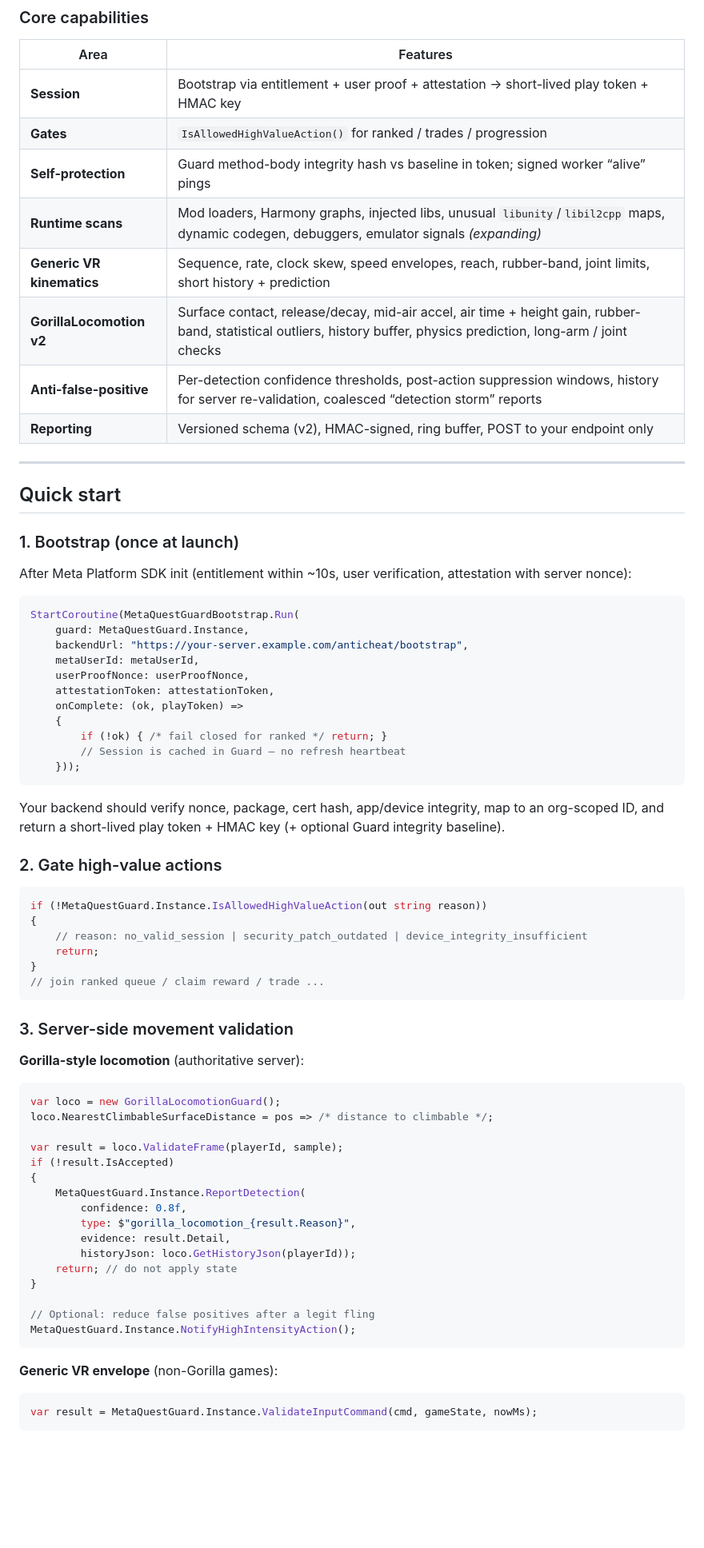
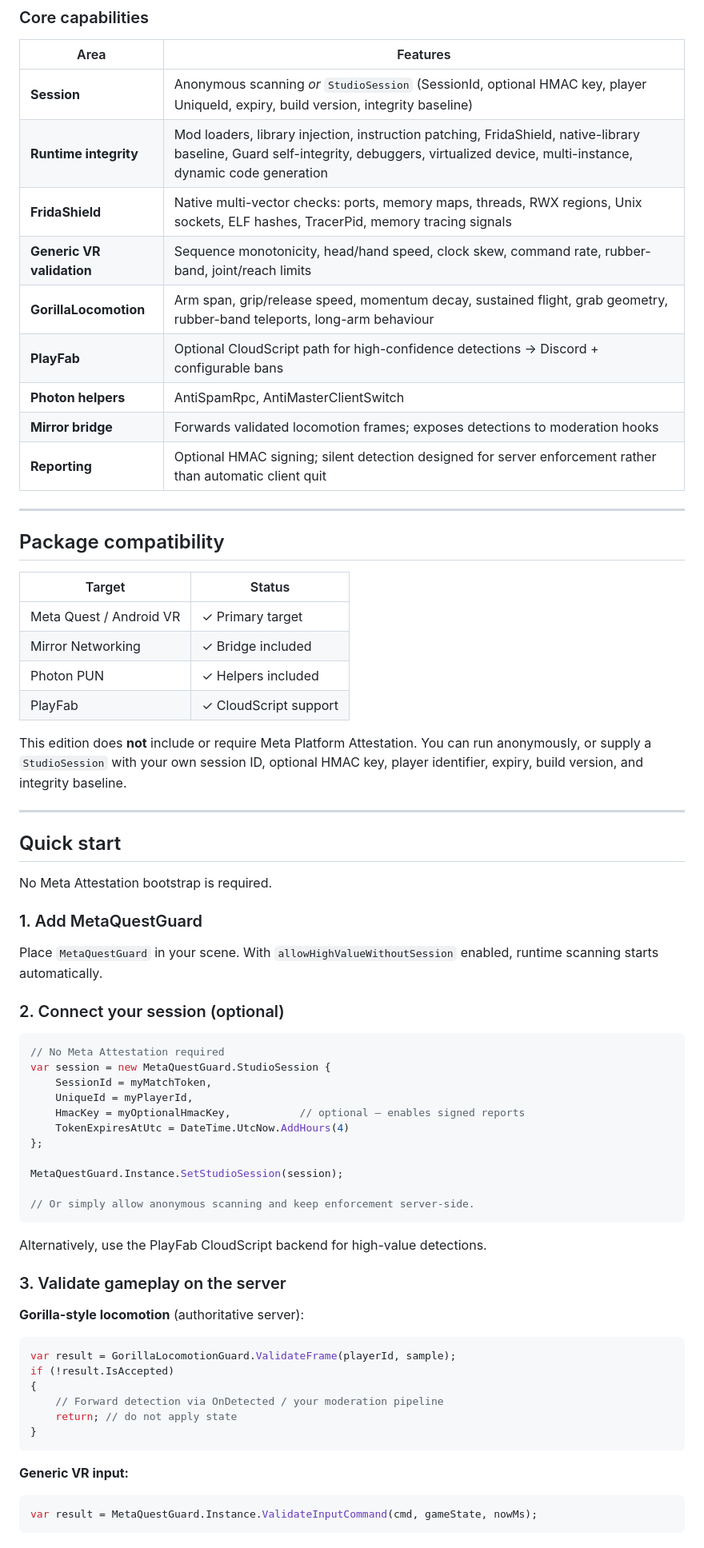
Before and after one commit to wngzstudios-rgb/MetaQuestGuard, a Markdown page: README.md, the part around one of its changes. Shown at 80% size. GitHub-like rendering; blank space fills up the shorter version.

````diff
--- a/README.md
+++ b/README.md
@@ -68,74 +68,71 @@ MetaQuestGuard/
 
 | Area | Features |
 |------|----------|
-| **Session** | Bootstrap via entitlement + user proof + attestation → short-lived play token + HMAC key |
-| **Gates** | `IsAllowedHighValueAction()` for ranked / trades / progression |
-| **Self-protection** | Guard method-body integrity hash vs baseline in token; signed worker “alive” pings |
-| **Runtime scans** | Mod loaders, Harmony graphs, injected libs, unusual `libunity`/`libil2cpp` maps, dynamic codegen, debuggers, emulator signals *(expanding)* |
-| **Generic VR kinematics** | Sequence, rate, clock skew, speed envelopes, reach, rubber-band, joint limits, short history + prediction |
-| **GorillaLocomotion v2** | Surface contact, release/decay, mid-air accel, air time + height gain, rubber-band, statistical outliers, history buffer, physics prediction, long-arm / joint checks |
-| **Anti-false-positive** | Per-detection confidence thresholds, post-action suppression windows, history for server re-validation, coalesced “detection storm” reports |
-| **Reporting** | Versioned schema (v2), HMAC-signed, ring buffer, POST to your endpoint only |
+| **Session** | Anonymous scanning *or* `StudioSession` (SessionId, optional HMAC key, player UniqueId, expiry, build version, integrity baseline) |
+| **Runtime integrity** | Mod loaders, library injection, instruction patching, FridaShield, native-library baseline, Guard self-integrity, debuggers, virtualized device, multi-instance, dynamic code generation |
+| **FridaShield** | Native multi-vector checks: ports, memory maps, threads, RWX regions, Unix sockets, ELF hashes, TracerPid, memory tracing signals |
+| **Generic VR validation** | Sequence monotonicity, head/hand speed, clock skew, command rate, rubber-band, joint/reach limits |
+| **GorillaLocomotion** | Arm span, grip/release speed, momentum decay, sustained flight, grab geometry, rubber-band teleports, long-arm behaviour |
+| **PlayFab** | Optional CloudScript path for high-confidence detections → Discord + configurable bans |
+| **Photon helpers** | AntiSpamRpc, AntiMasterClientSwitch |
+| **Mirror bridge** | Forwards validated locomotion frames; exposes detections to moderation hooks |
+| **Reporting** | Optional HMAC signing; silent detection designed for server enforcement rather than automatic client quit |
+
+---
+
+## Package compatibility
+
+| Target | Status |
+|--------|--------|
+| Meta Quest / Android VR | ✓ Primary target |
+| Mirror Networking | ✓ Bridge included |
+| Photon PUN | ✓ Helpers included |
+| PlayFab | ✓ CloudScript support |
+
+This edition does **not** include or require Meta Platform Attestation. You can run anonymously, or supply a `StudioSession` with your own session ID, optional HMAC key, player identifier, expiry, build version, and integrity baseline.
 
 ---
 
 ## Quick start
 
-### 1. Bootstrap (once at launch)
+No Meta Attestation bootstrap is required.
 
-After Meta Platform SDK init (entitlement within ~10s, user verification, attestation with server nonce):
+### 1. Add MetaQuestGuard
+
+Place `MetaQuestGuard` in your scene. With `allowHighValueWithoutSession` enabled, runtime scanning starts automatically.
+
+### 2. Connect your session (optional)
 
 ```csharp
-StartCoroutine(MetaQuestGuardBootstrap.Run(
-    guard: MetaQuestGuard.Instance,
-    backendUrl: "https://your-server.example.com/anticheat/bootstrap",
-    metaUserId: metaUserId,
-    userProofNonce: userProofNonce,
-    attestationToken: attestationToken,
-    onComplete: (ok, playToken) =>
-    {
-        if (!ok) { /* fail closed for ranked */ return; }
-        // Session is cached in Guard — no refresh heartbeat
-    }));
+// No Meta Attestation required
+var session = new MetaQuestGuard.StudioSession {
+    SessionId = myMatchToken,
+    UniqueId = myPlayerId,
+    HmacKey = myOptionalHmacKey,           // optional — enables signed reports
+    TokenExpiresAtUtc = DateTime.UtcNow.AddHours(4)
+};
+
+MetaQuestGuard.Instance.SetStudioSession(session);
+
+// Or simply allow anonymous scanning and keep enforcement server-side.
 ```
 
-Your backend should verify nonce, package, cert hash, app/device integrity, map to an org-scoped ID, and return a short-lived play token + HMAC key (+ optional Guard integrity baseline).
+Alternatively, use the PlayFab CloudScript backend for high-value detections.
 
-### 2. Gate high-value actions
-
-```csharp
-if (!MetaQuestGuard.Instance.IsAllowedHighValueAction(out string reason))
-{
-    // reason: no_valid_session | security_patch_outdated | device_integrity_insufficient
-    return;
-}
-// join ranked queue / claim reward / trade ...
-```
-
-### 3. Server-side movement validation
+### 3. Validate gameplay on the server
 
 **Gorilla-style locomotion** (authoritative server):
 
 ```csharp
-var loco = new GorillaLocomotionGuard();
-loco.NearestClimbableSurfaceDistance = pos => /* distance to climbable */;
-
-var result = loco.ValidateFrame(playerId, sample);
+var result = GorillaLocomotionGuard.ValidateFrame(playerId, sample);
 if (!result.IsAccepted)
 {
-    MetaQuestGuard.Instance.ReportDetection(
-        confidence: 0.8f,
-        type: $"gorilla_locomotion_{result.Reason}",
-        evidence: result.Detail,
-        historyJson: loco.GetHistoryJson(playerId));
+    // Forward detection via OnDetected / your moderation pipeline
     return; // do not apply state
 }
-
-// Optional: reduce false positives after a legit fling
-MetaQuestGuard.Instance.NotifyHighIntensityAction();
 ```
 
-**Generic VR envelope** (non-Gorilla games):
+**Generic VR input:**
 
 ```csharp
 var result = MetaQuestGuard.Instance.ValidateInputCommand(cmd, gameState, nowMs);
````
Also changed, not shown: other parts of README.md (+104 -82 lines).
